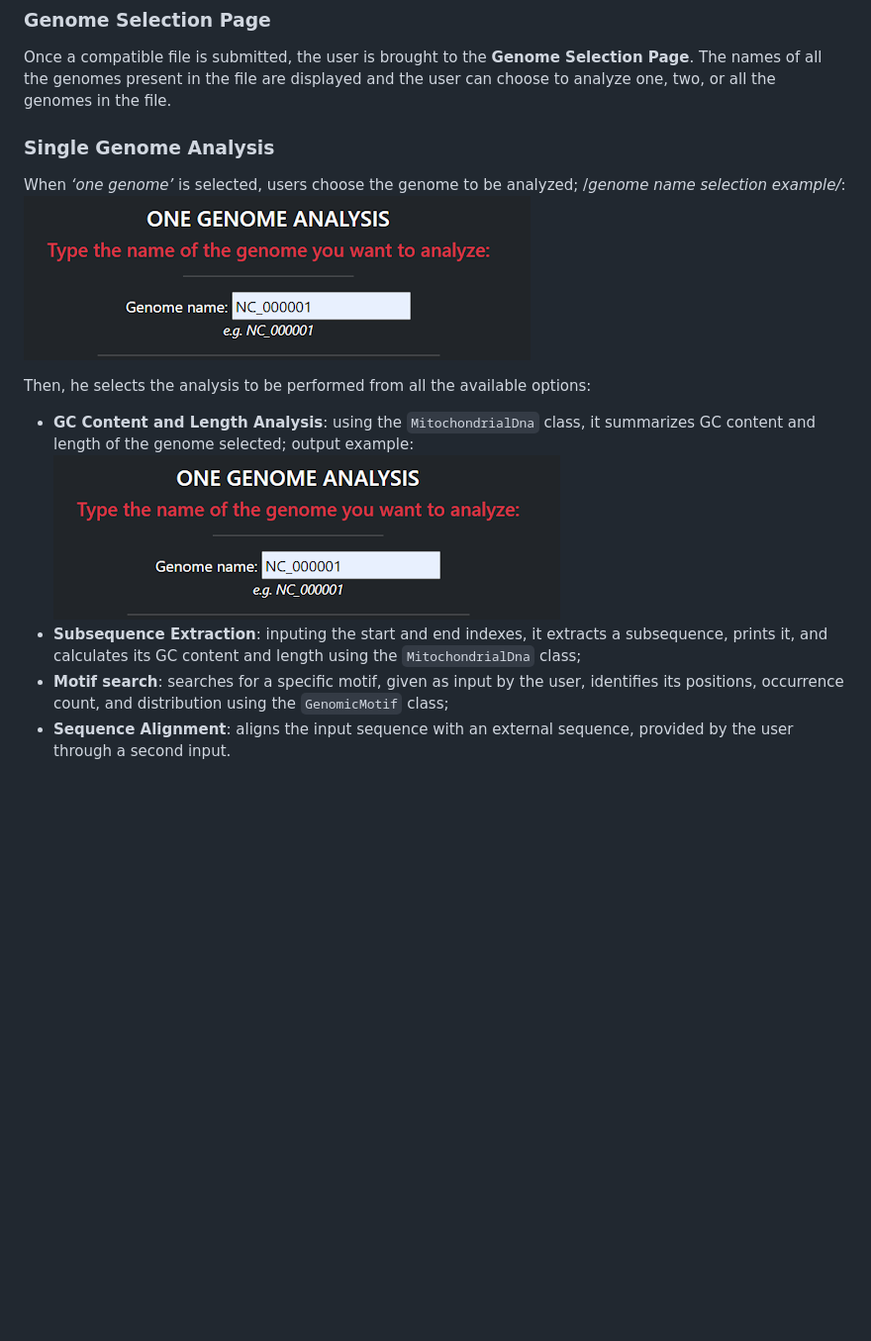
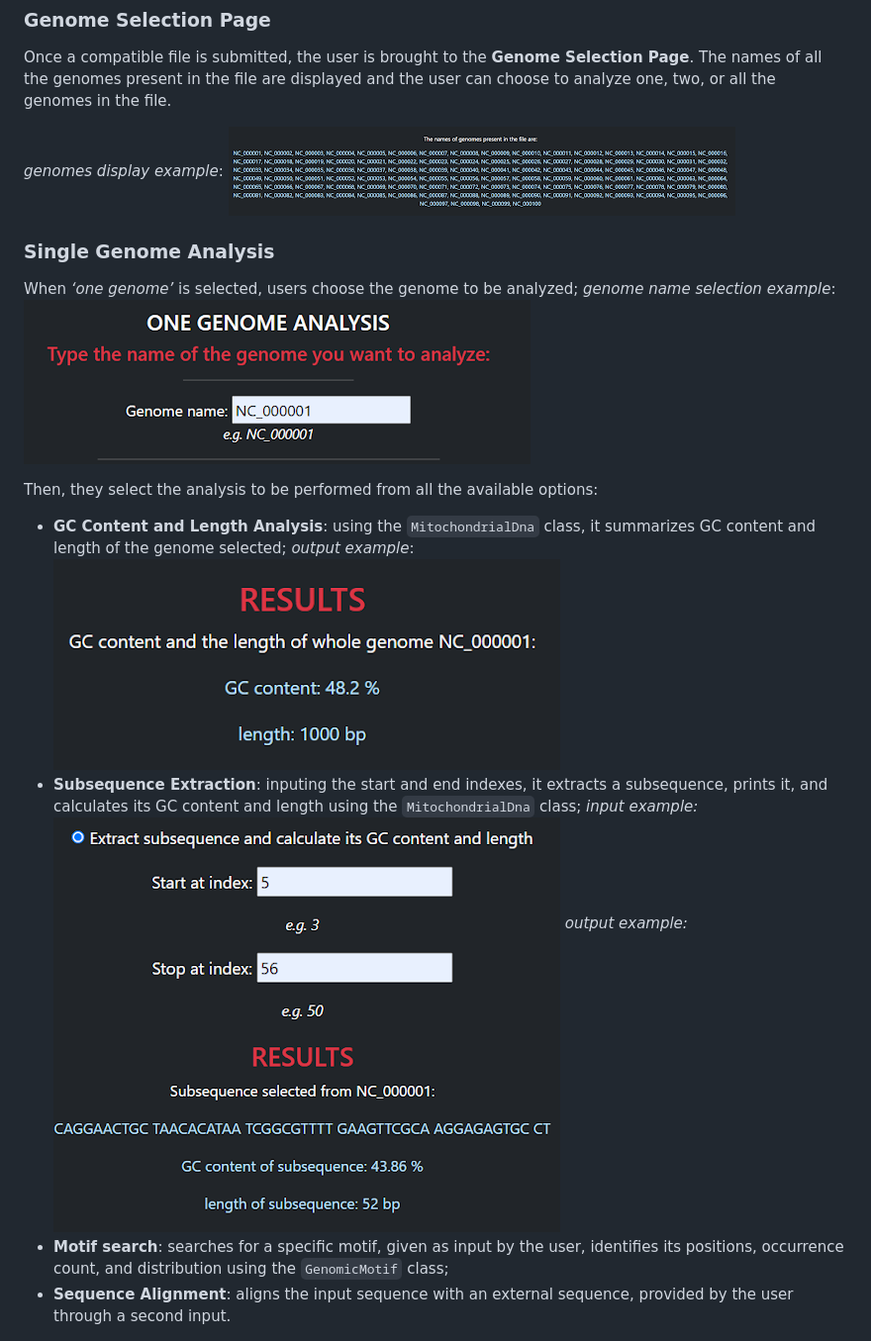
Before and after one commit to sntissera/Advanced-Programming-Project, a Markdown page: README.md, the part around the change. Shown at 99% size. GitHub-like rendering; blank space fills up the shorter version.

```diff
--- a/README.md
+++ b/README.md
@@ -23,13 +23,17 @@ The file is processed using the *`MitochondrialDNAParser`* class.
 Once a compatible file is submitted, the user is brought to the **Genome Selection Page**.
 The names of all the genomes present in the file are displayed and the user can choose to analyze one, two, or all the genomes in the file.
 
+*genomes display example*: ![genomes display example](documentation/NamesGenomes.png)
+
 ### Single Genome Analysis
-When *‘one genome’* is selected, users choose the genome to be analyzed; /_*genome name selection example*/_: ![input example](documentation/input.png)
+When *‘one genome’* is selected, users choose the genome to be analyzed; *genome name selection example*: ![input example](documentation/input.png)
 
-Then, he selects the analysis to be performed from all the available options:
+Then, they select the analysis to be performed from all the available options:
 * **GC Content and Length Analysis**: using the `MitochondrialDna` class, it summarizes GC content and length of the genome selected;
-output example: ![out example](documentation/input.png)
+  *output example*: ![output example](documentation/GCOutput.png)
 * **Subsequence Extraction**: inputing the start and end indexes, it extracts a subsequence, prints it, and calculates its GC content and length using the `MitochondrialDna` class;
+  *input example:* ![input example](documentation/InputSubseq.png)
+  *output example:* ![output example](documentation/SubseqOutput.png)
 * **Motif search**: searches for a specific motif, given as input by the user, identifies its positions, occurrence count, and distribution using the `GenomicMotif` class;
 * **Sequence Alignment**: aligns the input sequence with an external sequence, provided by the user through a second input.
 
```
